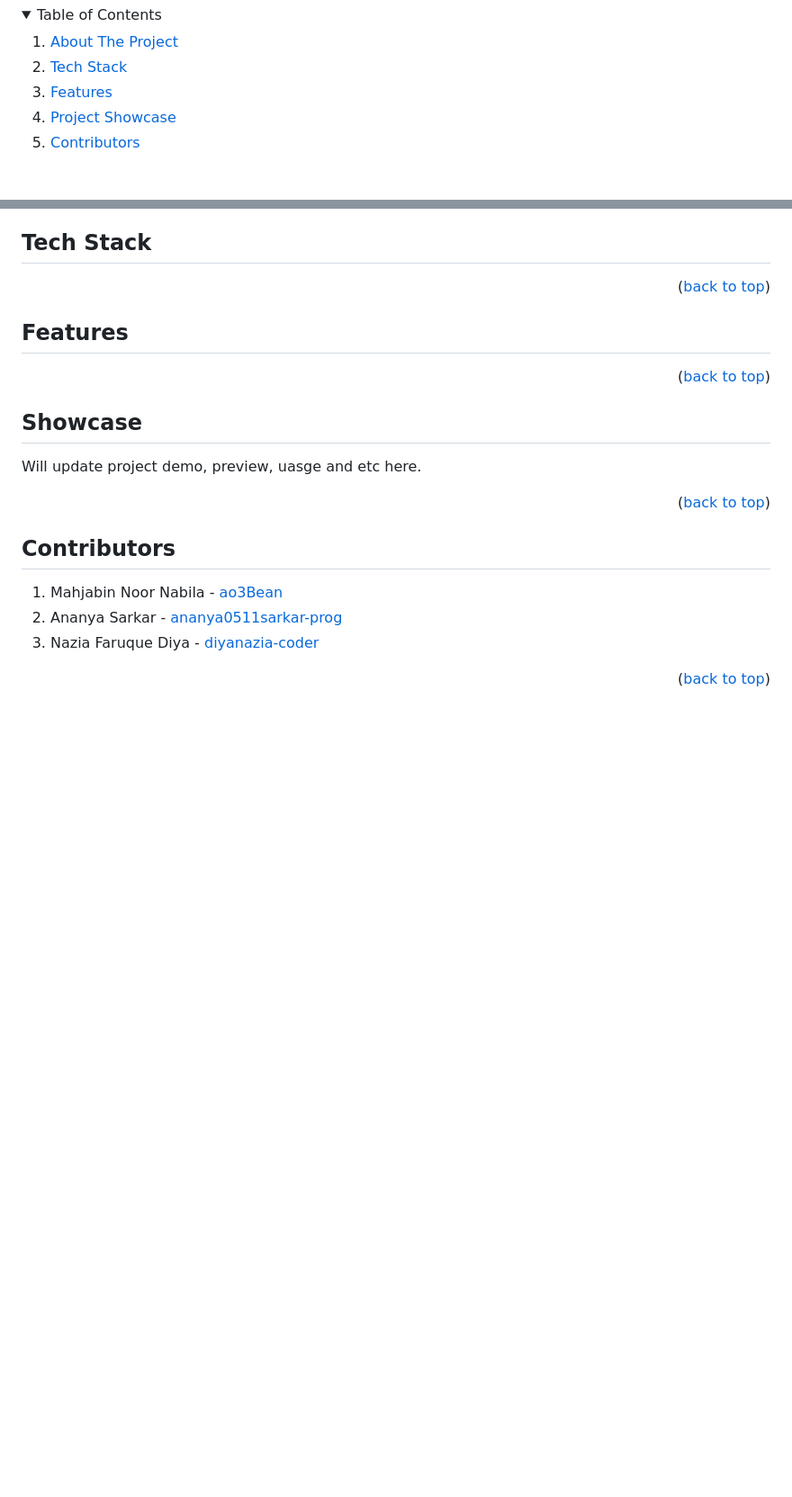
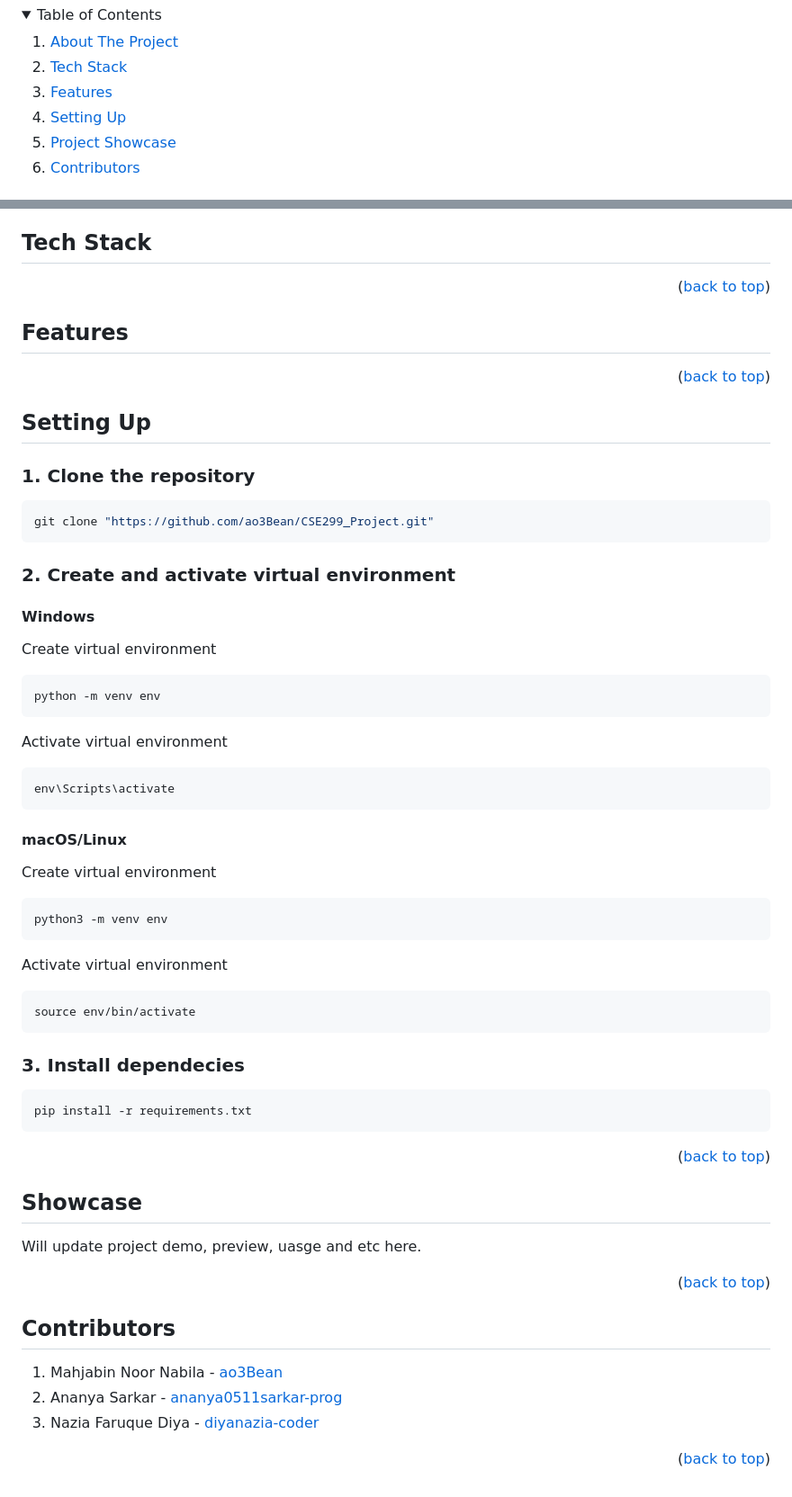
Before and after one commit to ao3Bean/CSE299_Project, a Markdown page: README.md, 2 parts joined by grey strips. Shown at 90% size. GitHub-like rendering; folded sections open; blank space fills up the shorter version.

Commit message:
Add "Setting Up" section to README

````diff
--- a/README.md
+++ b/README.md
@@ -29,6 +29,7 @@
     <li>
       <a href="#features">Features</a>
     </li>
+    <li><a href="#setting-up">Setting Up</a></li>
     <li><a href="#showcase">Project Showcase</a></li>
     <li><a href="#contributors">Contributors</a></li>
   </ol>
@@ -69,6 +70,42 @@ Other details will be updated as the project progresses.
 
 <p align="right">(<a href="#readme-top">back to top</a>)</p>
 
+
+<!-- Setting Up -->
+## Setting Up
+
+### 1. Clone the repository
+```bash
+git clone "https://github.com/ao3Bean/CSE299_Project.git"
+```
+### 2. Create and activate virtual environment
+
+#### Windows
+Create virtual environment
+```bash
+python -m venv env
+```
+Activate virtual environment
+```bash
+env\Scripts\activate
+```
+#### macOS/Linux
+Create virtual environment
+```bash
+python3 -m venv env
+```
+Activate virtual environment
+```bash
+source env/bin/activate
+```
+### 3. Install dependecies
+
+```bash
+pip install -r requirements.txt
+```
+
+
+<p align="right">(<a href="#readme-top">back to top</a>)</p>
 
 
 <!-- USAGE EXAMPLES -->
````
